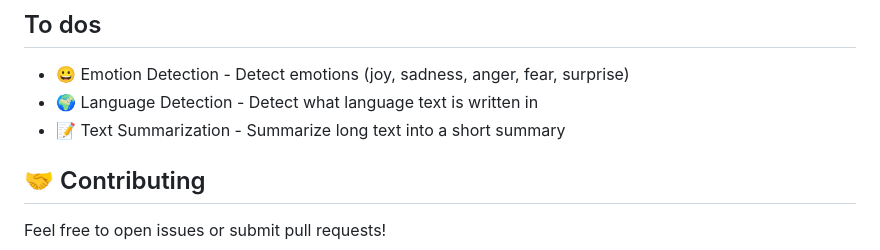
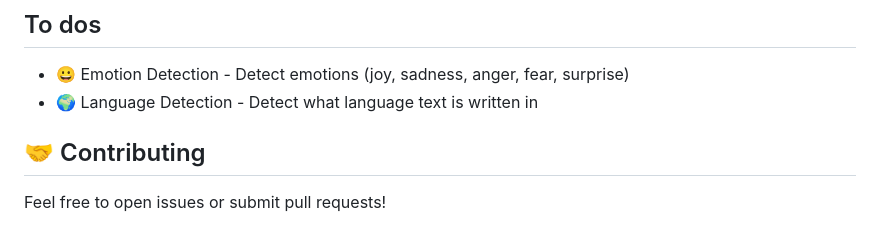
Before and after one commit to micrometre/transformers, a Markdown page: README.md, the part around the change. Drawn GitHub-style.

```diff
--- a/README.md
+++ b/README.md
@@ -121,7 +121,6 @@ const classifier = await pipeline('sentiment-analysis', 'Xenova/distilbert-base-
 
 - 😀 Emotion Detection - Detect emotions (joy, sadness, anger, fear, surprise)
 - 🌍 Language Detection - Detect what language text is written in
-- 📝 Text Summarization - Summarize long text into a short summary
 
 
 ## 🤝 Contributing
```
